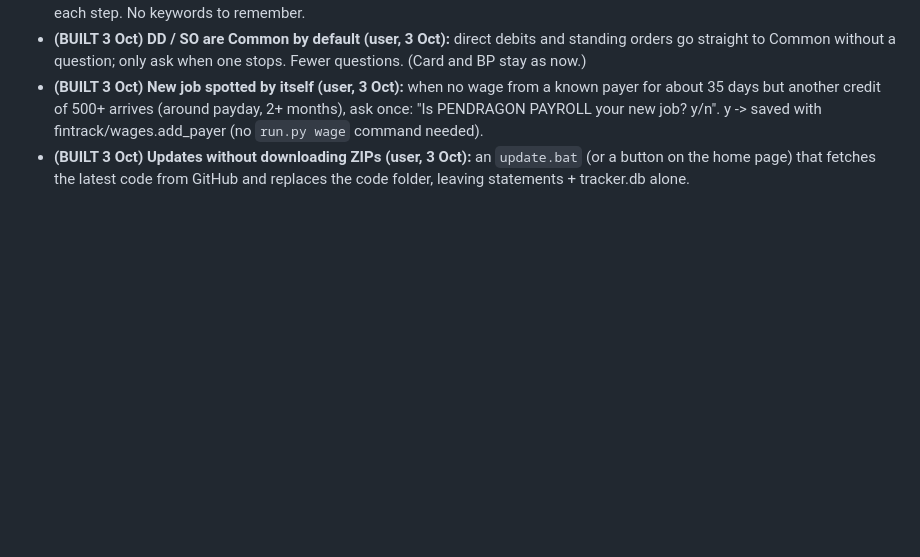
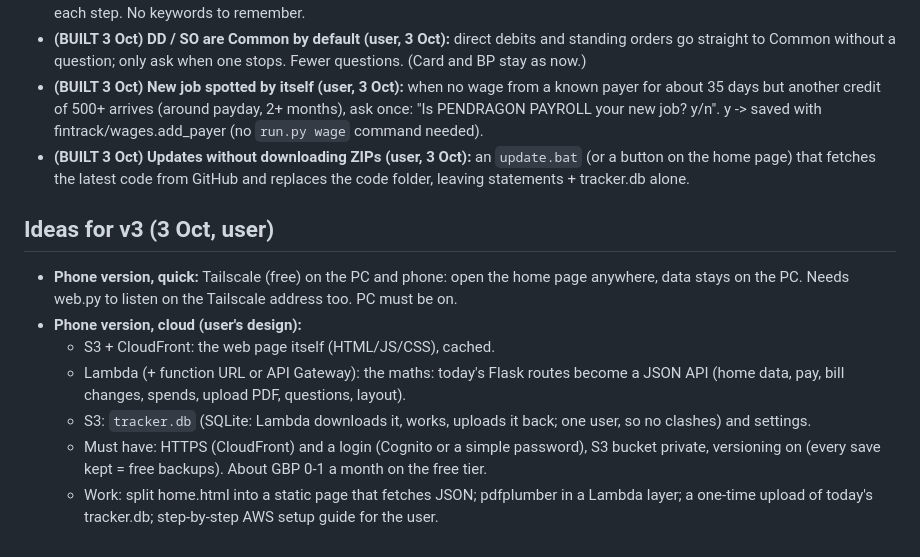
Before and after one commit to DF-AI-Lab/financial-tracker, a Markdown page: FUTURE_FEATURES.md, the part around the change. Rendered like a GitHub page; blank space fills up the shorter version.

Commit message:
v3 ideas: phone version (Tailscale quick, AWS S3 + CloudFront + Lambda)
Co-Authored-By: Claude Opus 5.5 <noreply@anthropic.com>
Claude-Session: https://claude.ai/code/session_01NVhGZy4H3hF9mPUKbxJAxs

```diff
--- a/FUTURE_FEATURES.md
+++ b/FUTURE_FEATURES.md
@@ -53,3 +53,16 @@ _Ideas agreed but not built yet. Newest at the bottom._
   y -> saved with fintrack/wages.add_payer (no `run.py wage` command needed).
 - **(BUILT 3 Oct) Updates without downloading ZIPs (user, 3 Oct):** an `update.bat` (or a button on the home page) that
   fetches the latest code from GitHub and replaces the code folder, leaving statements + tracker.db alone.
+
+## Ideas for v3 (3 Oct, user)
+- **Phone version, quick:** Tailscale (free) on the PC and phone: open the home page anywhere, data stays on the PC.
+  Needs web.py to listen on the Tailscale address too. PC must be on.
+- **Phone version, cloud (user's design):**
+  - S3 + CloudFront: the web page itself (HTML/JS/CSS), cached.
+  - Lambda (+ function URL or API Gateway): the maths: today's Flask routes become a JSON API (home data, pay,
+    bill changes, spends, upload PDF, questions, layout).
+  - S3: `tracker.db` (SQLite: Lambda downloads it, works, uploads it back; one user, so no clashes) and settings.
+  - Must have: HTTPS (CloudFront) and a login (Cognito or a simple password), S3 bucket private, versioning on
+    (every save kept = free backups). About GBP 0-1 a month on the free tier.
+  - Work: split home.html into a static page that fetches JSON; pdfplumber in a Lambda layer; a one-time
+    upload of today's tracker.db; step-by-step AWS setup guide for the user.
```
